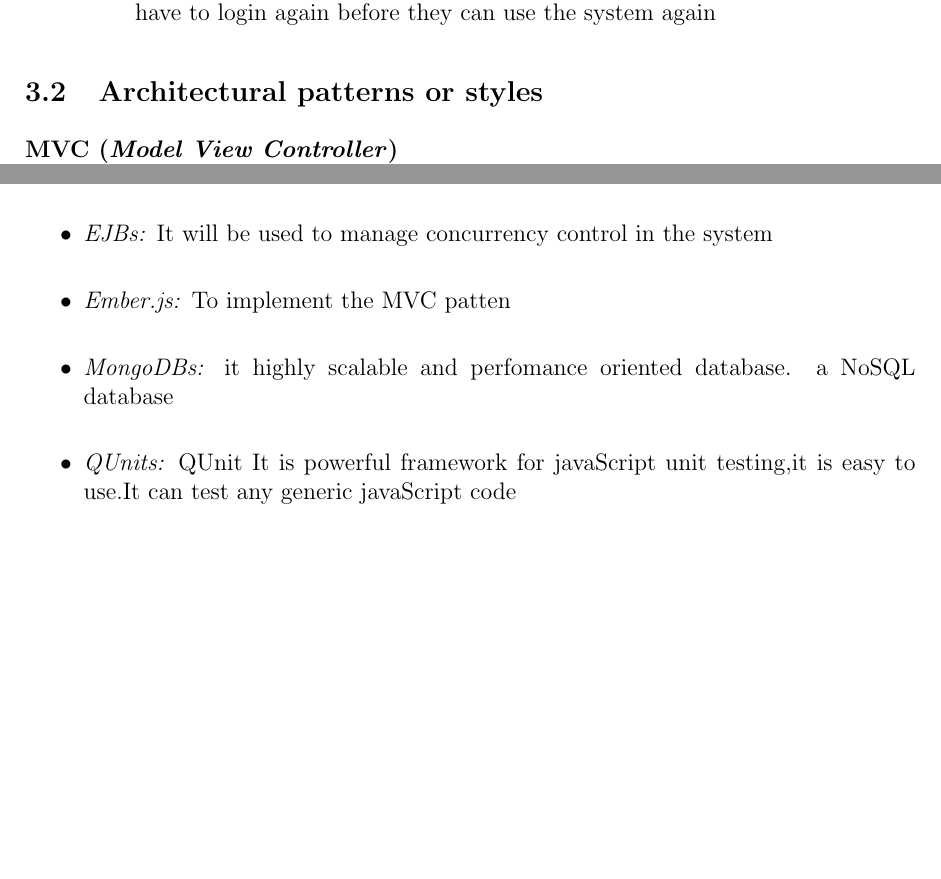
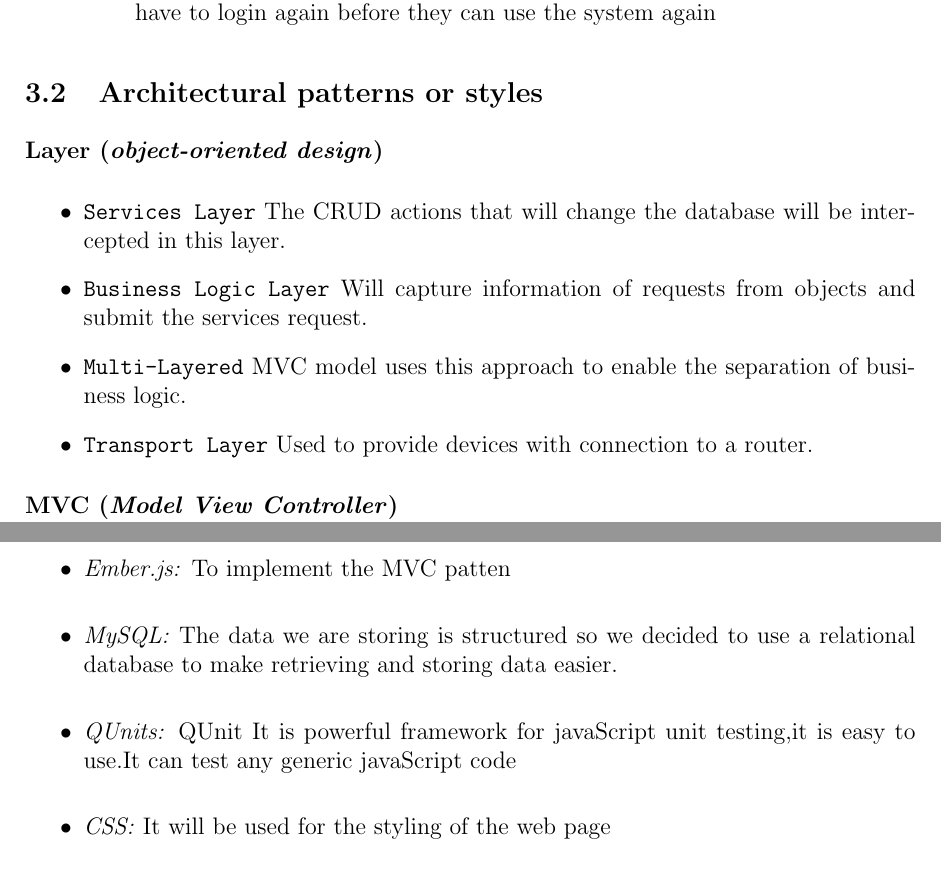
Before and after one commit to u13278012/IMPAKD, a LaTeX document (Documentation/Vision, Scope, Architectural Req & Initial Architecture DesignFunctional Requirements/Architectural Req & Initial Architecture DesignFunctional Requirements.tex): two parts of pages 8 and 9 of 11 before the commit and two parts of pages 8 and 10 of 11 after it, joined at a grey line, cut so that both start at the same text, the shorter picture padded with empty space. Compiled offline with pdfLaTeX.

Commit message:
edited pdf

```diff
--- a/Documentation/Vision, Scope, Architectural Req & Initial Architecture DesignFunctional Requirements/Architectural Req & Initial Architecture DesignFunctional Requirements.tex
+++ b/Documentation/Vision, Scope, Architectural Req & Initial Architecture DesignFunctional Requirements/Architectural Req & Initial Architecture DesignFunctional Requirements.tex
@@ -202,6 +202,17 @@ The system will consist of:\begin{itemize}
 
 % Diana's Section - start
 \subsection{Architectural patterns or styles}
+ \textbf{Layer (\textit{object-oriented design})}
+\begin{itemize}
+\item \texttt{Services Layer}
+The CRUD actions that will change the database will be intercepted in this layer.
+\item \texttt{Business Logic Layer}
+Will capture information of requests from objects and submit the services request.
+\item\texttt{Multi-Layered}
+MVC model uses this approach to enable the separation of business logic.
+\item \texttt{Transport Layer}
+Used to provide devices with connection to a router.
+\end{itemize}
 \textbf{MVC (\textit{Model View Controller})}\\
 Allows the system's states to change and it encapsulates the interactions
 from the user and transforms these intercations into business logic.\\
@@ -289,9 +296,8 @@ from the user and transforms these intercations into business logic.\\
 	\item \textit{Ember.js:} To implement the MVC patten
 \end{itemize}
 \begin{itemize}
-	\item \textit{MongoDBs:}   it highly scalable and perfomance oriented database. a NoSQL database
+	\item \textit{MySQL:}   The data we are storing is structured so we decided to use a relational database to make retrieving  and storing data easier.
 \end{itemize}
-
 \begin{itemize}
 	\item \textit{QUnits:} QUnit It is powerful framework for javaScript unit testing,it is easy to use.It can test any generic javaScript code
 \end{itemize}
```
Also changed, not shown: Documentation/Vision, Scope, Architectural Req & Initial Architecture DesignFunctional Requirements/Architectural Req & Initial Architecture DesignFunctional Requirements.pdf, Documentation/Vision, Scope, Architectural Req & Initial Architecture DesignFunctional Requirements/Image/Overview.png, Documentation/Vision, Scope, Architectural Req & Initial Architecture DesignFunctional Requirements/Architectural Req & Initial Architecture DesignFunctional Requirements.tex (12 more changed lines).
